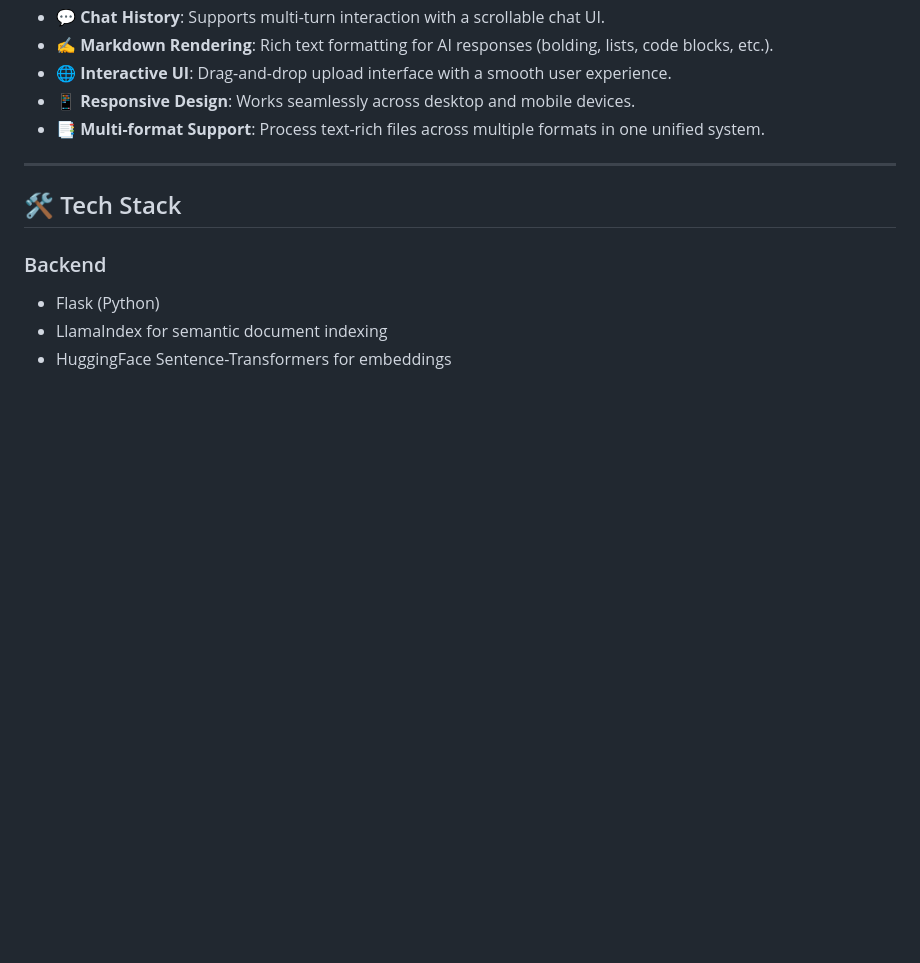
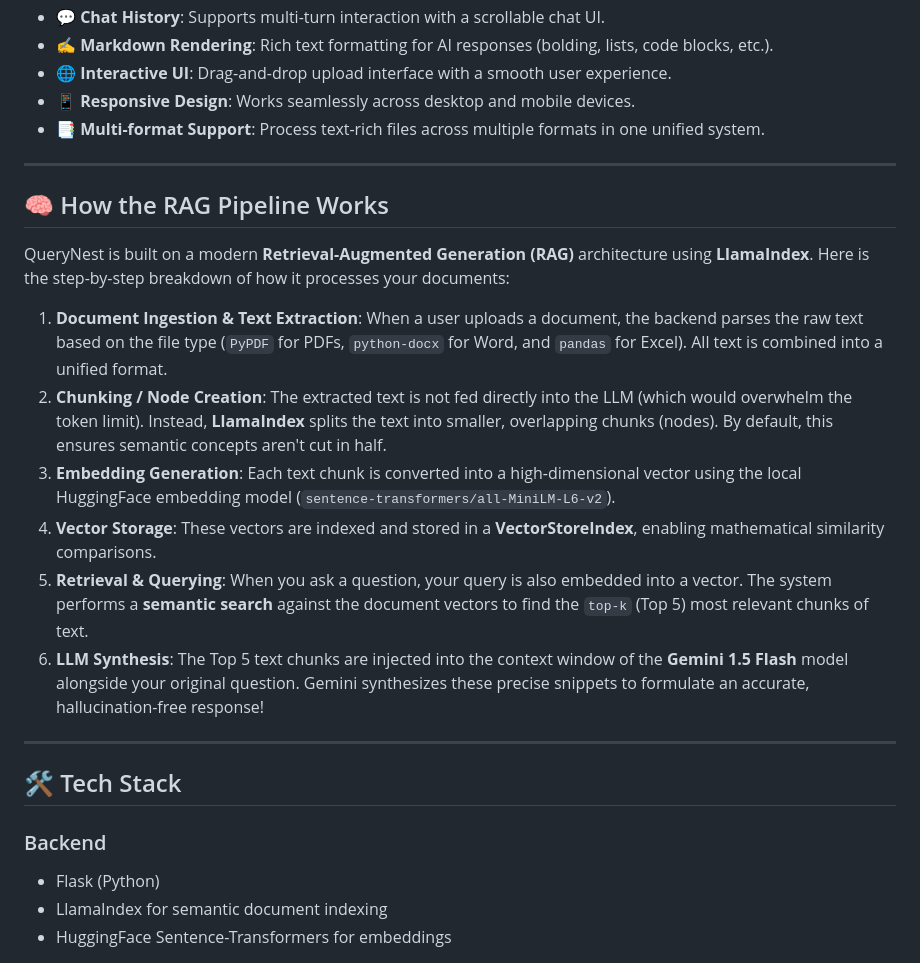
Before and after one commit to Aritrraa/Query-Nest---Document-RAG_AI-Assistant, a Markdown page: README.md, the part around the change. Drawn GitHub-style; blank space fills up the shorter version.

Commit message:
docs: add detailed explanation of RAG pipeline and chunking architecture

```diff
--- a/README.md
+++ b/README.md
@@ -15,6 +15,19 @@ The system leverages the **Gemini LLM** and **vector embeddings (via LlamaIndex
 - 🌐 **Interactive UI**: Drag-and-drop upload interface with a smooth user experience.
 - 📱 **Responsive Design**: Works seamlessly across desktop and mobile devices.
 - 📑 **Multi-format Support**: Process text-rich files across multiple formats in one unified system.
+
+---
+
+## 🧠 How the RAG Pipeline Works
+
+QueryNest is built on a modern **Retrieval-Augmented Generation (RAG)** architecture using **LlamaIndex**. Here is the step-by-step breakdown of how it processes your documents:
+
+1. **Document Ingestion & Text Extraction**: When a user uploads a document, the backend parses the raw text based on the file type (`PyPDF` for PDFs, `python-docx` for Word, and `pandas` for Excel). All text is combined into a unified format.
+2. **Chunking / Node Creation**: The extracted text is not fed directly into the LLM (which would overwhelm the token limit). Instead, **LlamaIndex** splits the text into smaller, overlapping chunks (nodes). By default, this ensures semantic concepts aren't cut in half.
+3. **Embedding Generation**: Each text chunk is converted into a high-dimensional vector using the local HuggingFace embedding model (`sentence-transformers/all-MiniLM-L6-v2`).
+4. **Vector Storage**: These vectors are indexed and stored in a **VectorStoreIndex**, enabling mathematical similarity comparisons.
+5. **Retrieval & Querying**: When you ask a question, your query is also embedded into a vector. The system performs a **semantic search** against the document vectors to find the `top-k` (Top 5) most relevant chunks of text.
+6. **LLM Synthesis**: The Top 5 text chunks are injected into the context window of the **Gemini 1.5 Flash** model alongside your original question. Gemini synthesizes these precise snippets to formulate an accurate, hallucination-free response!
 
 ---
 
```
